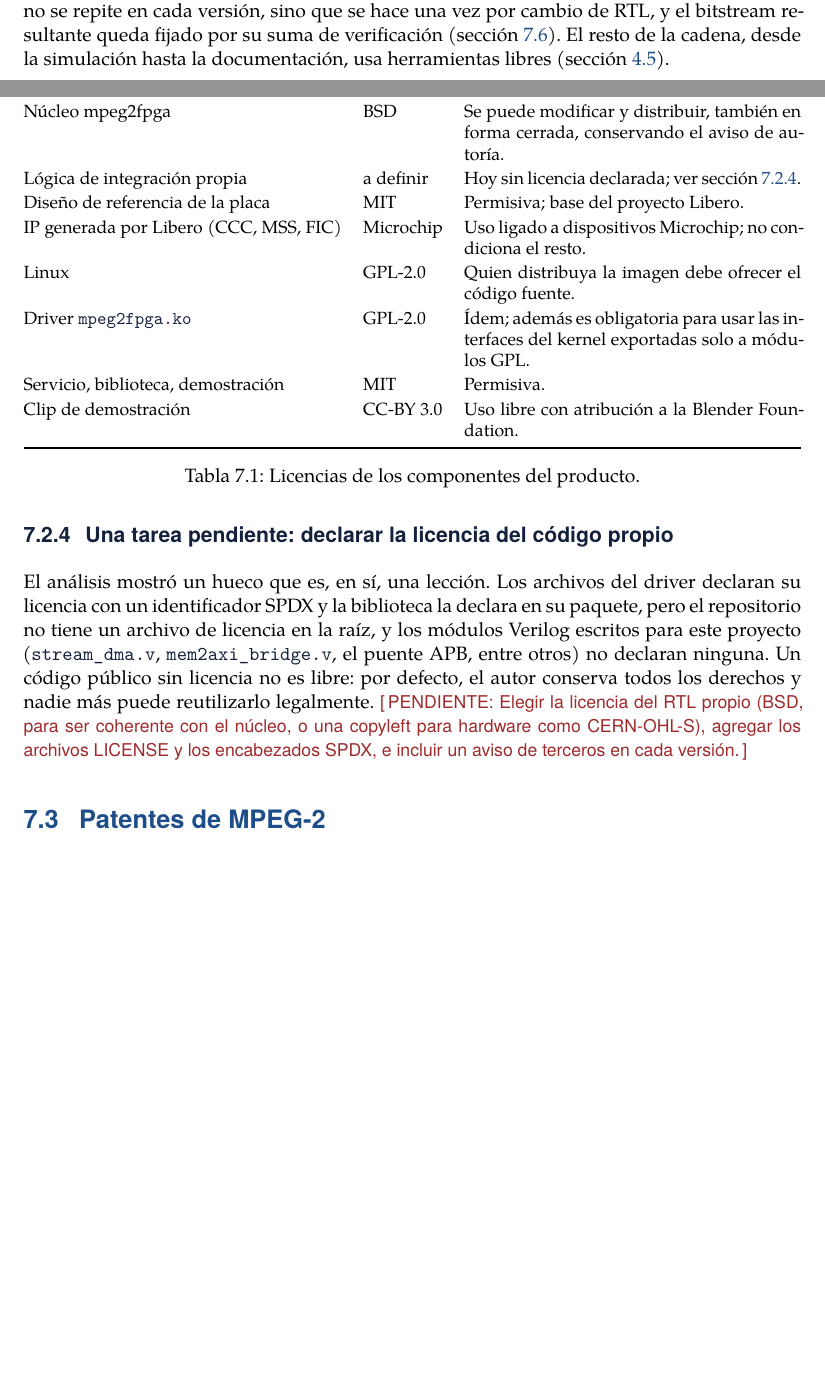
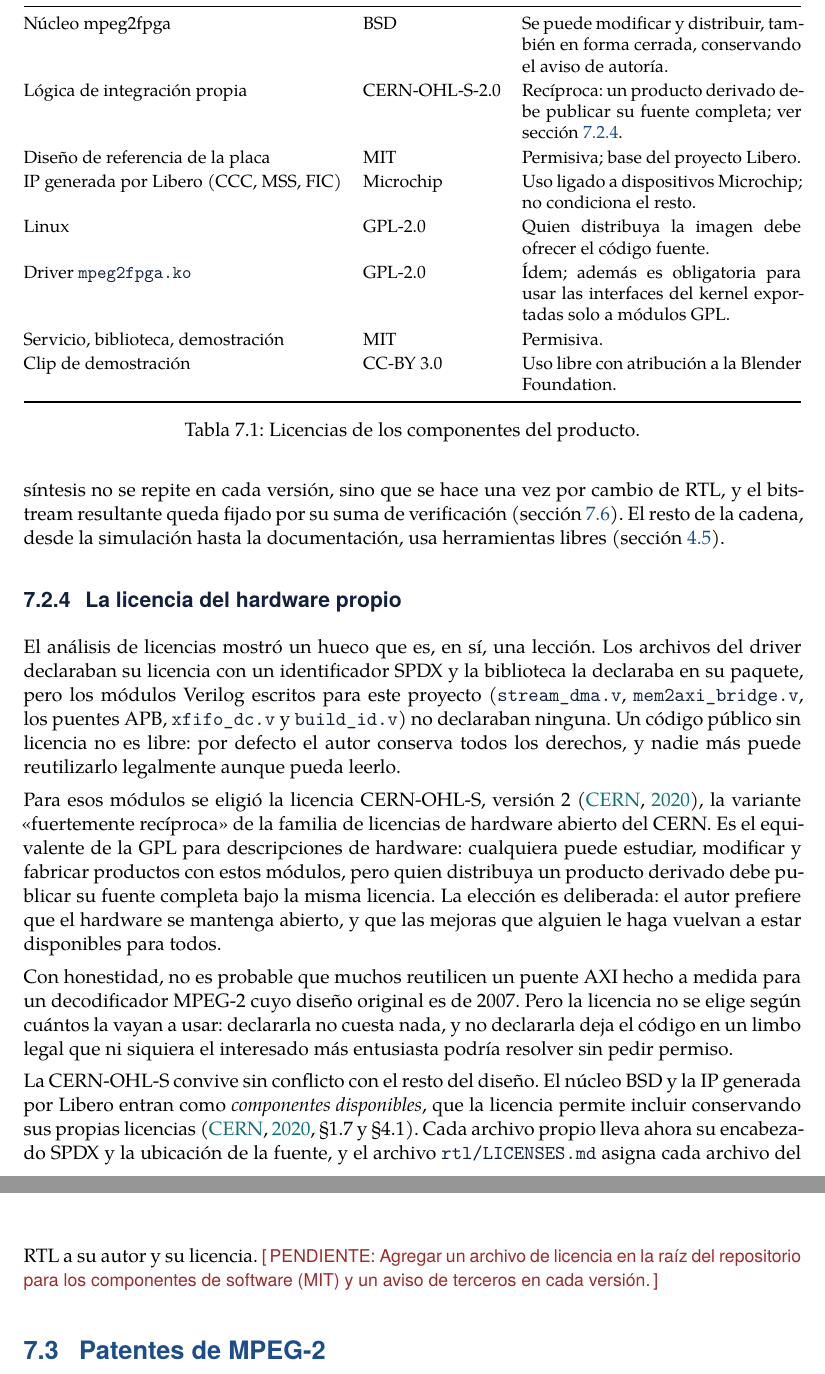
Before and after one commit to esbon125/tandem, a LaTeX document (docs/informe/informe.tex, which reads docs/informe/capitulos/07-producto.tex): two parts of pages 20 and 21 of 35 before the commit and two parts of pages 21 and 22 of 36 after it, joined at a grey line, cut so that both start at the same text, the shorter picture padded with empty space. Compiled offline with XeLaTeX; a missing font is replaced by an installed copy or a similar font.

Commit message:
informe cap. 7: licencia Silver de Libero y CERN-OHL-S para el RTL propio
Co-Authored-By: Claude Opus 5.5 <noreply@anthropic.com>

```diff
--- a/docs/informe/capitulos/07-producto.tex
+++ b/docs/informe/capitulos/07-producto.tex
@@ -83,8 +82,9 @@ completo, con cuatro capas que se distribuyen por caminos distintos
     \midrule
     Núcleo mpeg2fpga & BSD & Se puede modificar y distribuir, también
       en forma cerrada, conservando el aviso de autoría. \\
-    Lógica de integración propia & a definir & Hoy sin licencia
-      declarada; ver sección~\ref{sec:licencia-pendiente}. \\
+    Lógica de integración propia & CERN-OHL-S-2.0 & Recíproca: un
+      producto derivado debe publicar su fuente completa; ver
+      sección~\ref{sec:licencia-propia}. \\
     Diseño de referencia de la placa & MIT & Permisiva; base del proyecto
       Libero. \\
     IP generada por Libero (CCC, MSS, FIC) & Microchip & Uso ligado a
@@ -137,5 +137,3 @@ dispositivo y \emph{sysfs}), no enlazándose con él.
 
 La síntesis, la ubicación y el ruteo para PolarFire solo pueden hacerse con
 Libero SoC, la herramienta propietaria de Microchip, que requiere una
-licencia. \pendiente{Indicar qué licencia de Libero se usó (Silver gratuita,
-evaluación, académica) y sus condiciones \citep{Microchip_licensing}.} Esto
@@ -146,20 +150,40 @@ bitstream resultante queda fijado por su suma de verificación
 hasta la documentación, usa herramientas libres
 (sección~\ref{sec:herramientas}).
 
-\subsection{Una tarea pendiente: declarar la licencia del código propio}
-\label{sec:licencia-pendiente}
+\subsection{La licencia del hardware propio}
+\label{sec:licencia-propia}
 
-El análisis mostró un hueco que es, en sí, una lección. Los archivos del
-driver declaran su licencia con un identificador SPDX y la biblioteca la
-declara en su paquete, pero el repositorio no tiene un archivo de licencia en
-la raíz, y los módulos Verilog escritos para este proyecto
-(\cmd{stream\_dma.v}, \cmd{mem2axi\_bridge.v}, el puente APB, entre otros) no
-declaran ninguna. Un código público sin licencia no es libre: por defecto, el
-autor conserva todos los derechos y nadie más puede reutilizarlo legalmente.
-\pendiente{Elegir la licencia del RTL propio (BSD, para ser coherente con el
-núcleo, o una copyleft para hardware como CERN-OHL-S), agregar los archivos
-LICENSE y los encabezados SPDX, e incluir un aviso de terceros en cada
-versión.}
+El análisis de licencias mostró un hueco que es, en sí, una lección. Los
+archivos del driver declaraban su licencia con un identificador SPDX y la
+biblioteca la declaraba en su paquete, pero los módulos Verilog escritos para
+este proyecto (\cmd{stream\_dma.v}, \cmd{mem2axi\_bridge.v}, los puentes APB,
+\cmd{xfifo\_dc.v} y \cmd{build\_id.v}) no declaraban ninguna. Un código
+público sin licencia no es libre: por defecto el autor conserva todos los
+derechos, y nadie más puede reutilizarlo legalmente aunque pueda leerlo.
+
+Para esos módulos se eligió la licencia CERN-OHL-S, versión 2
+\citep{CERN_OHL_S_2020}, la variante \enquote{fuertemente recíproca} de la
+familia de licencias de hardware abierto del CERN. Es el equivalente de la GPL
+para descripciones de hardware: cualquiera puede estudiar, modificar y
+fabricar productos con estos módulos, pero quien distribuya un producto
+derivado debe publicar su fuente completa bajo la misma licencia. La elección
+es deliberada: el autor prefiere que el hardware se mantenga abierto, y que
+las mejoras que alguien le haga vuelvan a estar disponibles para todos.
+
+Con honestidad, no es probable que muchos reutilicen un puente AXI hecho a
+medida para un decodificador MPEG-2 cuyo diseño original es de 2007. Pero la
+licencia no se elige según cuántos la vayan a usar: declararla no cuesta
+nada, y no declararla deja el código en un limbo legal que ni siquiera el
+interesado más entusiasta podría resolver sin pedir permiso.
+
+La CERN-OHL-S convive sin conflicto con el resto del diseño. El núcleo BSD y
+la IP generada por Libero entran como \emph{componentes disponibles}, que la
+licencia permite incluir conservando sus propias licencias
+\citep[§1.7 y §4.1]{CERN_OHL_S_2020}. Cada archivo propio lleva ahora su
+encabezado SPDX y la ubicación de la fuente, y el archivo
+\cmd{rtl/LICENSES.md} asigna cada archivo del RTL a su autor y su licencia.
+\pendiente{Agregar un archivo de licencia en la raíz del repositorio para
+los componentes de software (MIT) y un aviso de terceros en cada versión.}
 
 \section{Patentes de MPEG-2}
 \label{sec:patentes}
```
Also changed, not shown: docs/informe/bibliografia.bib (+7 -0 lines), docs/informe/capitulos/07-producto.tex (11 more changed lines).
